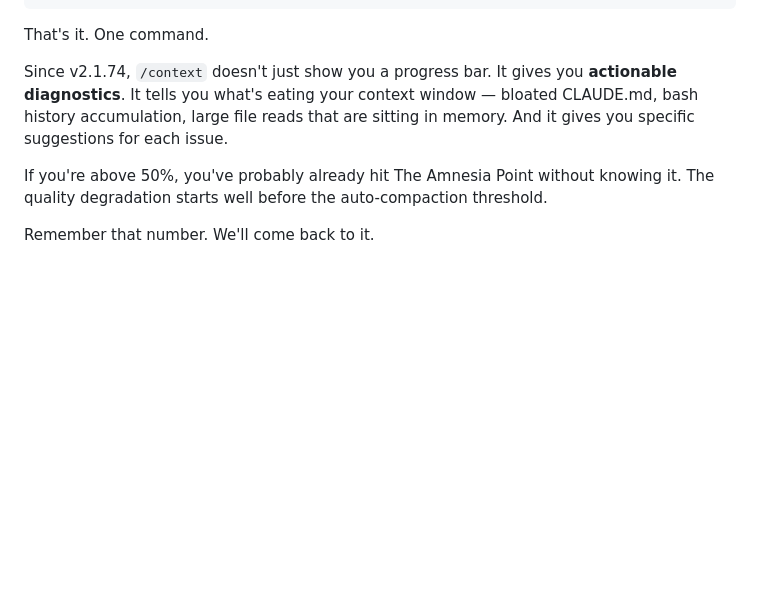
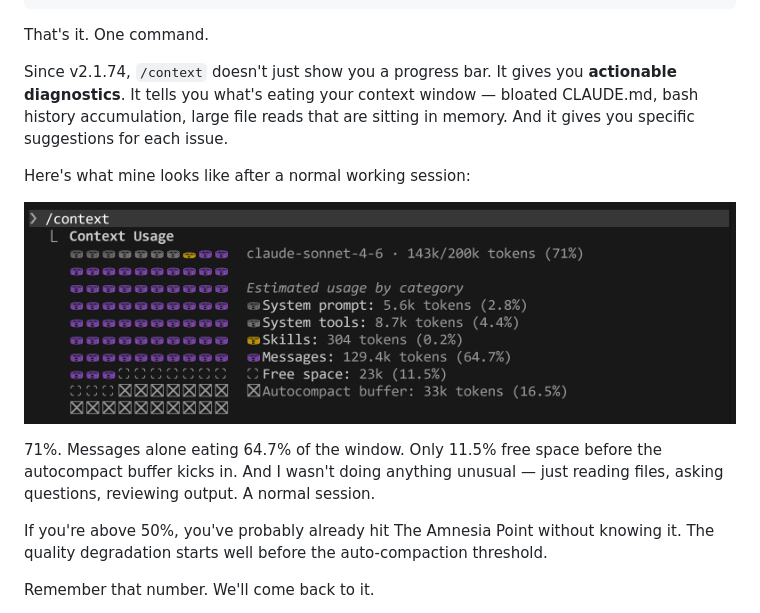
Before and after one commit to clio-ai-dev/clio-ai-dev.github.io, a Markdown page: agentic-developer/substack-post-3-draft.md, the part around the change. GitHub-like rendering; pictures changed too: agentic-developer/images/context-screenshot.png (added); blank space fills up the shorter version.

Commit message:
Add real /context screenshot to Post #3

```diff
--- a/agentic-developer/substack-post-3-draft.md
+++ b/agentic-developer/substack-post-3-draft.md
@@ -83,6 +83,12 @@ Open Claude Code. Whatever session you're currently in. Type this:
 That's it. One command.
 
 Since v2.1.74, `/context` doesn't just show you a progress bar. It gives you **actionable diagnostics**. It tells you what's eating your context window — bloated CLAUDE.md, bash history accumulation, large file reads that are sitting in memory. And it gives you specific suggestions for each issue.
+
+Here's what mine looks like after a normal working session:
+
+![Real /context output at 71% — Messages eating 64.7% of the window](images/context-screenshot.png)
+
+71%. Messages alone eating 64.7% of the window. Only 11.5% free space before the autocompact buffer kicks in. And I wasn't doing anything unusual — just reading files, asking questions, reviewing output. A normal session.
 
 If you're above 50%, you've probably already hit The Amnesia Point without knowing it. The quality degradation starts well before the auto-compaction threshold.
 
```
